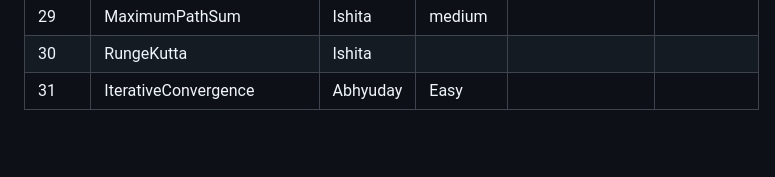
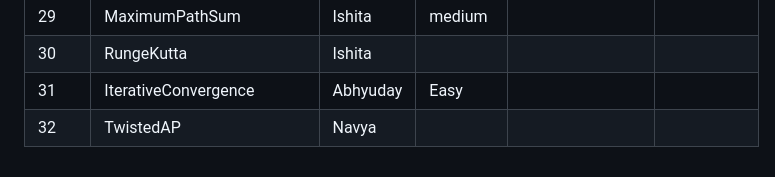
Before and after one commit to iecse/EulerSphere_TechTatva2025, a Markdown page: Round1/approvals.md, the part around the change. GitHub-like rendering; blank space fills up the shorter version.

```diff
--- a/Round1/approvals.md
+++ b/Round1/approvals.md
@@ -33,3 +33,4 @@
 | 29    | MaximumPathSum           | Ishita   | medium     |                                                                                                                                                                 |
 | 30    | RungeKutta               | Ishita   |            |                                                                                                                                                                 |
 | 31    | IterativeConvergence     | Abhyuday | Easy       |                                                                                                                                                                 |
+| 32    | TwistedAP             | Navya    |        |                                                                                                                                                         |                      |
```
